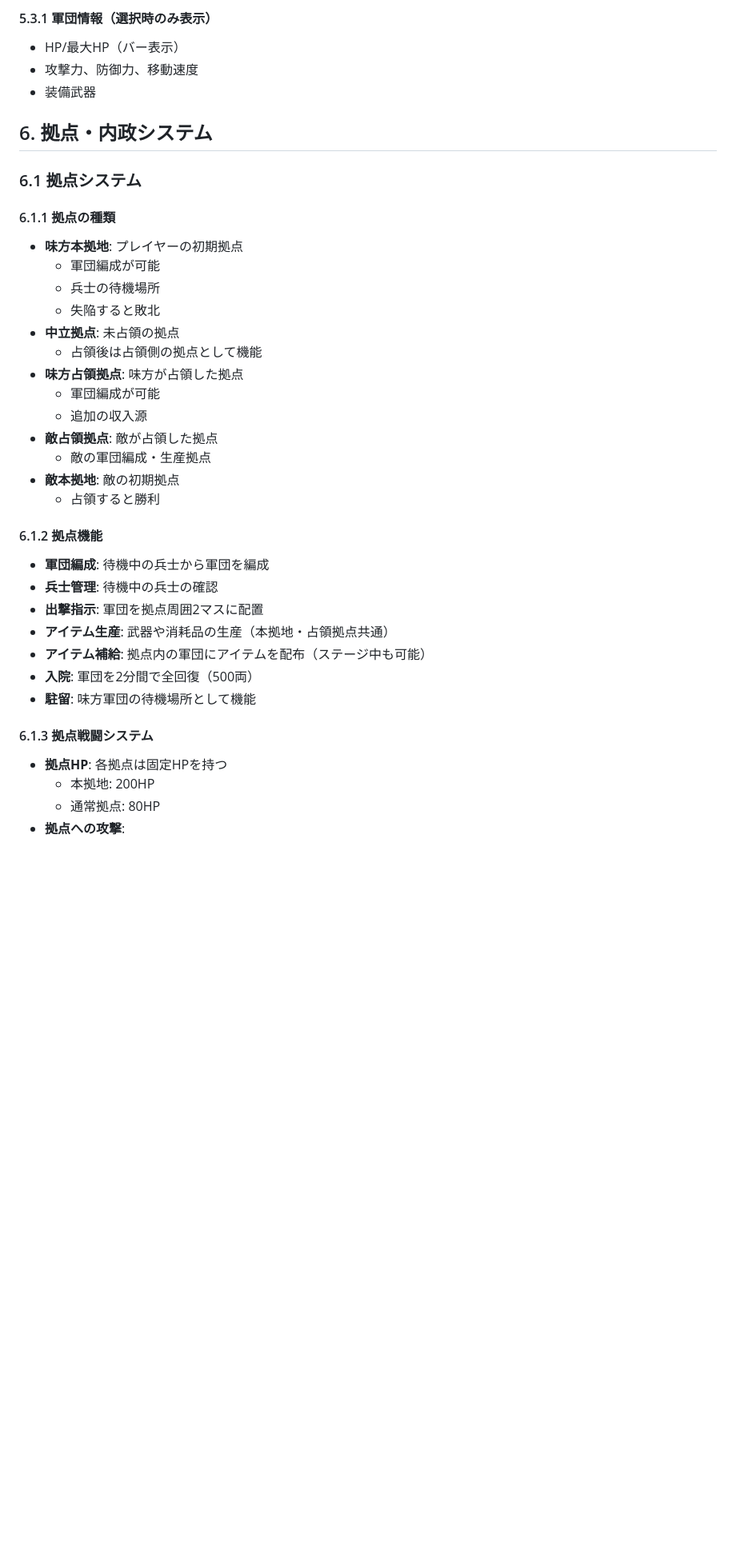
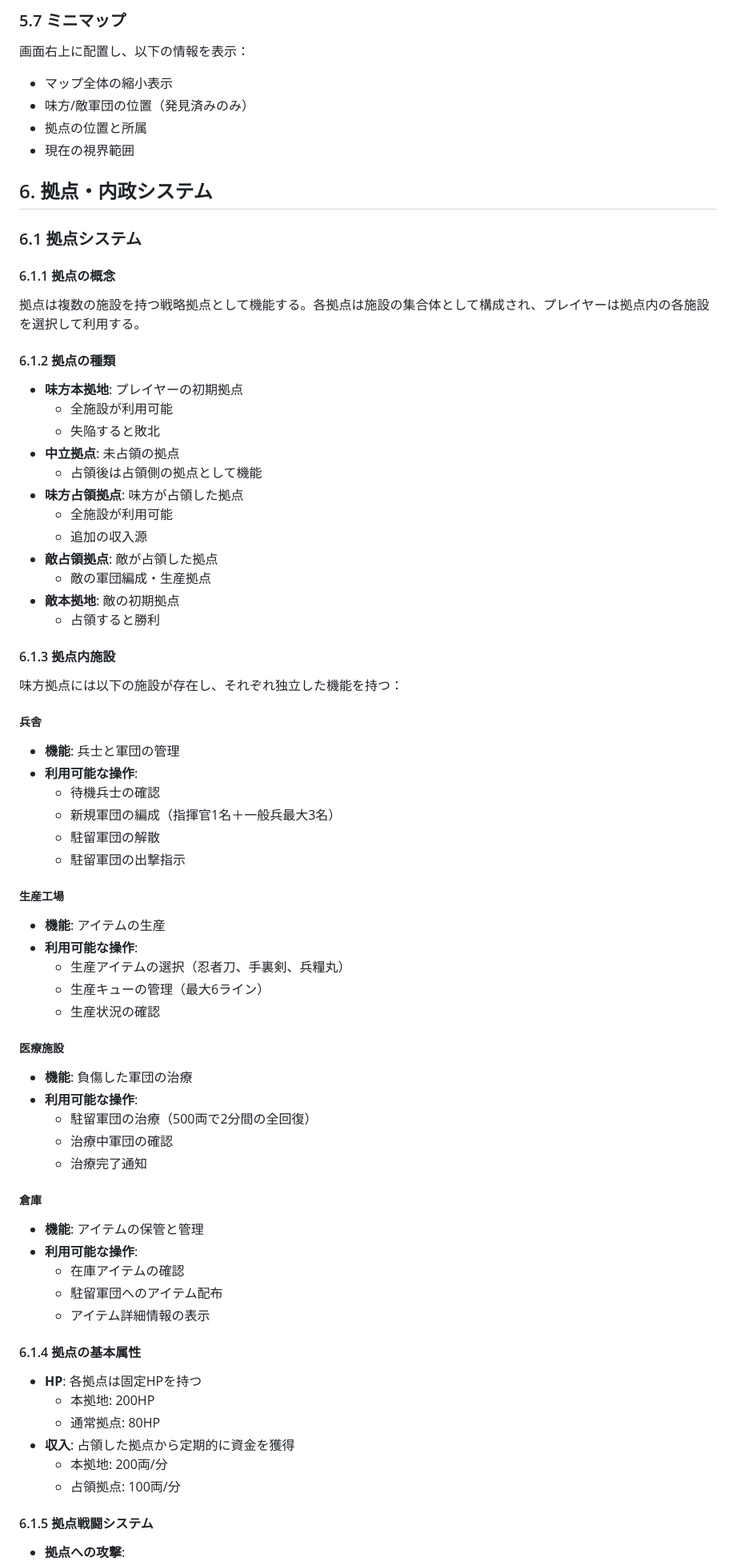
Before and after one commit to yheihei/cn-commander, a Markdown page: docs/prd/requirements.md, the part around one of its changes. Shown at 80% size. GitHub-like rendering; blank space fills up the shorter version.

```diff
--- a/docs/prd/requirements.md
+++ b/docs/prd/requirements.md
@@ -447,39 +543,71 @@
 
-#### 5.3.1 軍団情報（選択時のみ表示）
-- HP/最大HP（バー表示）
-- 攻撃力、防御力、移動速度
-- 装備武器
+### 5.7 ミニマップ
+画面右上に配置し、以下の情報を表示：
+- マップ全体の縮小表示
+- 味方/敵軍団の位置（発見済みのみ）
+- 拠点の位置と所属
+- 現在の視界範囲
 
 ## 6. 拠点・内政システム
 
 ### 6.1 拠点システム
 
-#### 6.1.1 拠点の種類
+#### 6.1.1 拠点の概念
+拠点は複数の施設を持つ戦略拠点として機能する。各拠点は施設の集合体として構成され、プレイヤーは拠点内の各施設を選択して利用する。
+
+#### 6.1.2 拠点の種類
 - **味方本拠地**: プレイヤーの初期拠点
-  - 軍団編成が可能
-  - 兵士の待機場所
+  - 全施設が利用可能
   - 失陥すると敗北
 - **中立拠点**: 未占領の拠点
   - 占領後は占領側の拠点として機能
 - **味方占領拠点**: 味方が占領した拠点
-  - 軍団編成が可能
+  - 全施設が利用可能
   - 追加の収入源
 - **敵占領拠点**: 敵が占領した拠点
   - 敵の軍団編成・生産拠点
 - **敵本拠地**: 敵の初期拠点
   - 占領すると勝利
 
-#### 6.1.2 拠点機能
-- **軍団編成**: 待機中の兵士から軍団を編成
-- **兵士管理**: 待機中の兵士の確認
-- **出撃指示**: 軍団を拠点周囲2マスに配置
-- **アイテム生産**: 武器や消耗品の生産（本拠地・占領拠点共通）
-- **アイテム補給**: 拠点内の軍団にアイテムを配布（ステージ中も可能）
-- **入院**: 軍団を2分間で全回復（500両）
-- **駐留**: 味方軍団の待機場所として機能
+#### 6.1.3 拠点内施設
+味方拠点には以下の施設が存在し、それぞれ独立した機能を持つ：
 
-#### 6.1.3 拠点戦闘システム
-- **拠点HP**: 各拠点は固定HPを持つ
+##### 兵舎
+- **機能**: 兵士と軍団の管理
+- **利用可能な操作**:
+  - 待機兵士の確認
+  - 新規軍団の編成（指揮官1名＋一般兵最大3名）
+  - 駐留軍団の解散
+  - 駐留軍団の出撃指示
+
+##### 生産工場
+- **機能**: アイテムの生産
+- **利用可能な操作**:
+  - 生産アイテムの選択（忍者刀、手裏剣、兵糧丸）
+  - 生産キューの管理（最大6ライン）
+  - 生産状況の確認
+
+##### 医療施設
+- **機能**: 負傷した軍団の治療
+- **利用可能な操作**:
+  - 駐留軍団の治療（500両で2分間の全回復）
+  - 治療中軍団の確認
+  - 治療完了通知
+
+##### 倉庫
+- **機能**: アイテムの保管と管理
+- **利用可能な操作**:
+  - 在庫アイテムの確認
+  - 駐留軍団へのアイテム配布
+  - アイテム詳細情報の表示
+
+#### 6.1.4 拠点の基本属性
+- **HP**: 各拠点は固定HPを持つ
   - 本拠地: 200HP
   - 通常拠点: 80HP
+- **収入**: 占領した拠点から定期的に資金を獲得
+  - 本拠地: 200両/分
+  - 占領拠点: 100両/分
+
+#### 6.1.5 拠点戦闘システム
 - **拠点への攻撃**:
```
Also changed, not shown: other parts of docs/prd/requirements.md (+154 -54 lines), docs/epics/epic.md (+16 -6 lines).
